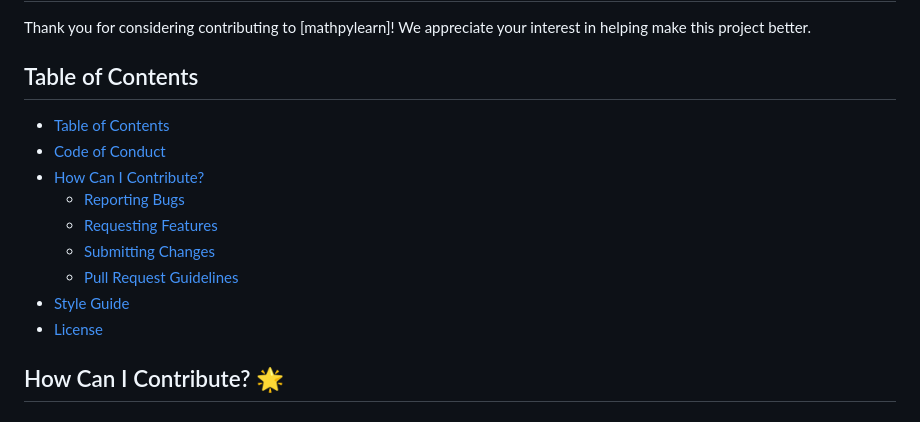
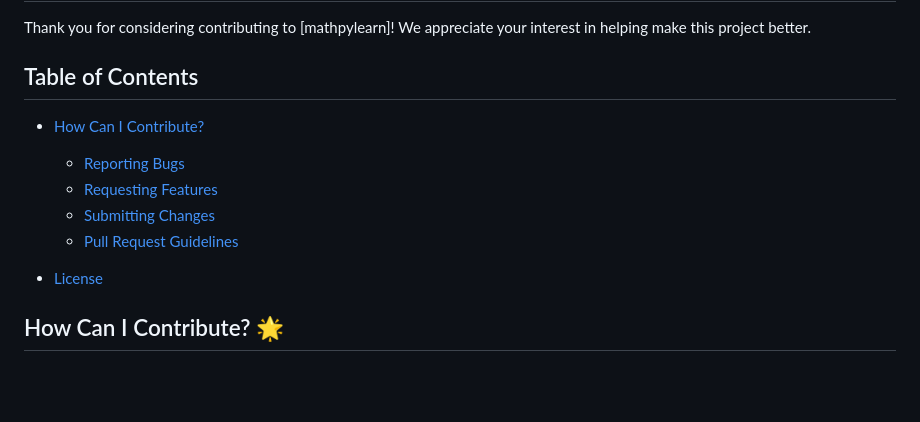
Before and after one commit to codingkatty/mathpylearn, a Markdown page: CONTRIBUTING.md, the part around the change. Rendered like a GitHub page; blank space fills up the shorter version.

```diff
--- a/CONTRIBUTING.md
+++ b/CONTRIBUTING.md
@@ -4,14 +4,12 @@ Thank you for considering contributing to [mathpylearn]! We appreciate your inte
 
 ## Table of Contents
 
-  - [Table of Contents](#table-of-contents)
-  - [Code of Conduct](#code-of-conduct)
   - [How Can I Contribute?](#how-can-i-contribute)
     - [Reporting Bugs](#reporting-bugs-)
     - [Requesting Features](#requesting-features-)
     - [Submitting Changes](#submitting-changes-)
     - [Pull Request Guidelines](#pull-request-guidelines-)
-  - [Style Guide](#style-guide-)
+
   - [License](#license-)
 
 
```
